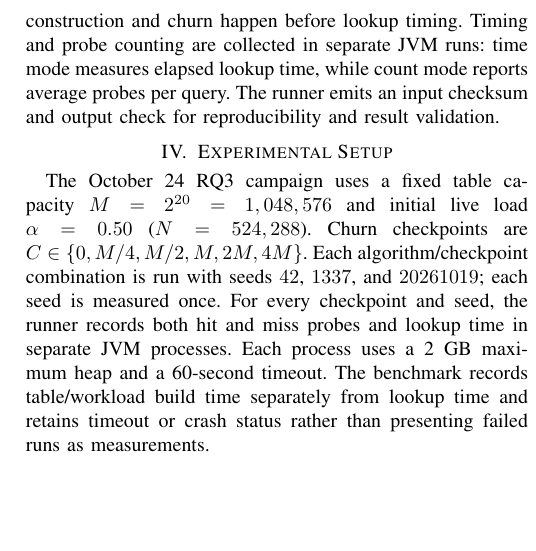
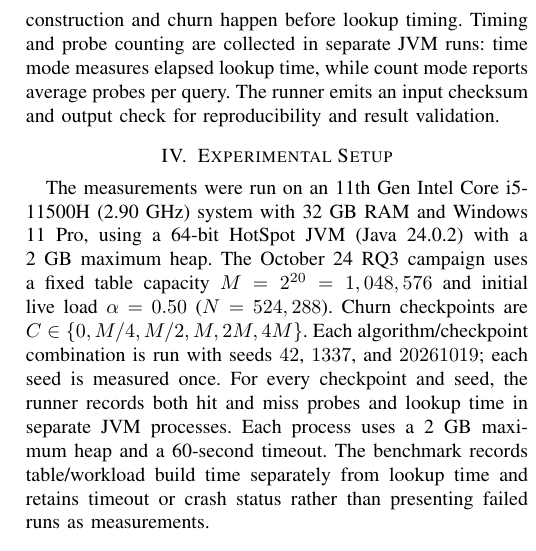
Before and after one commit to Duy-QE200054/Nhom1_CSD, a LaTeX paper (paper/paper.tex): part of one column of page 3 of 4, cut so that both start at the same text, the shorter picture padded with empty space. Compiled offline with pdfLaTeX.

Commit message:
docs(c3): record RQ3 measurement environment
Co-authored-by: Copilot <223556219+Copilot@users.noreply.github.com>

```diff
--- a/paper/paper.tex
+++ b/paper/paper.tex
@@ -181,7 +181,9 @@ query. The runner emits an input checksum and output check for reproducibility
 and result validation.
 
 \section{Experimental Setup}
-The October 24 RQ3 campaign uses a fixed table capacity
+The measurements were run on an 11th Gen Intel Core i5-11500H (2.90 GHz)
+system with 32 GB RAM and Windows 11 Pro, using a 64-bit HotSpot JVM
+(Java 24.0.2) with a 2 GB maximum heap. The October 24 RQ3 campaign uses a fixed table capacity
 $M=2^{20}=1,048,576$ and initial live load $\alpha=0.50$
 ($N=524,288$). Churn checkpoints are
 $C\in\{0, M/4, M/2, M, 2M, 4M\}$. Each algorithm/checkpoint combination is
```
